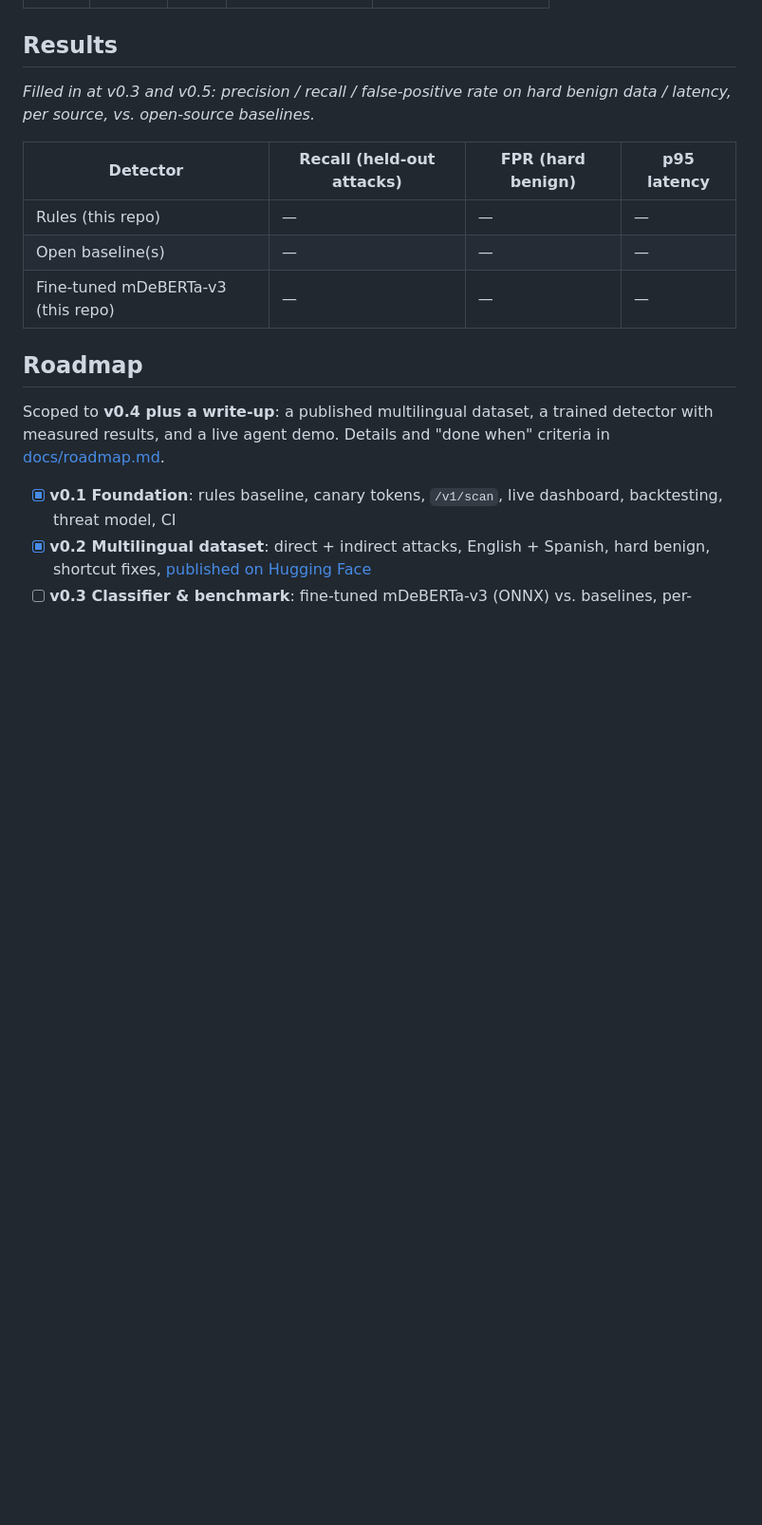
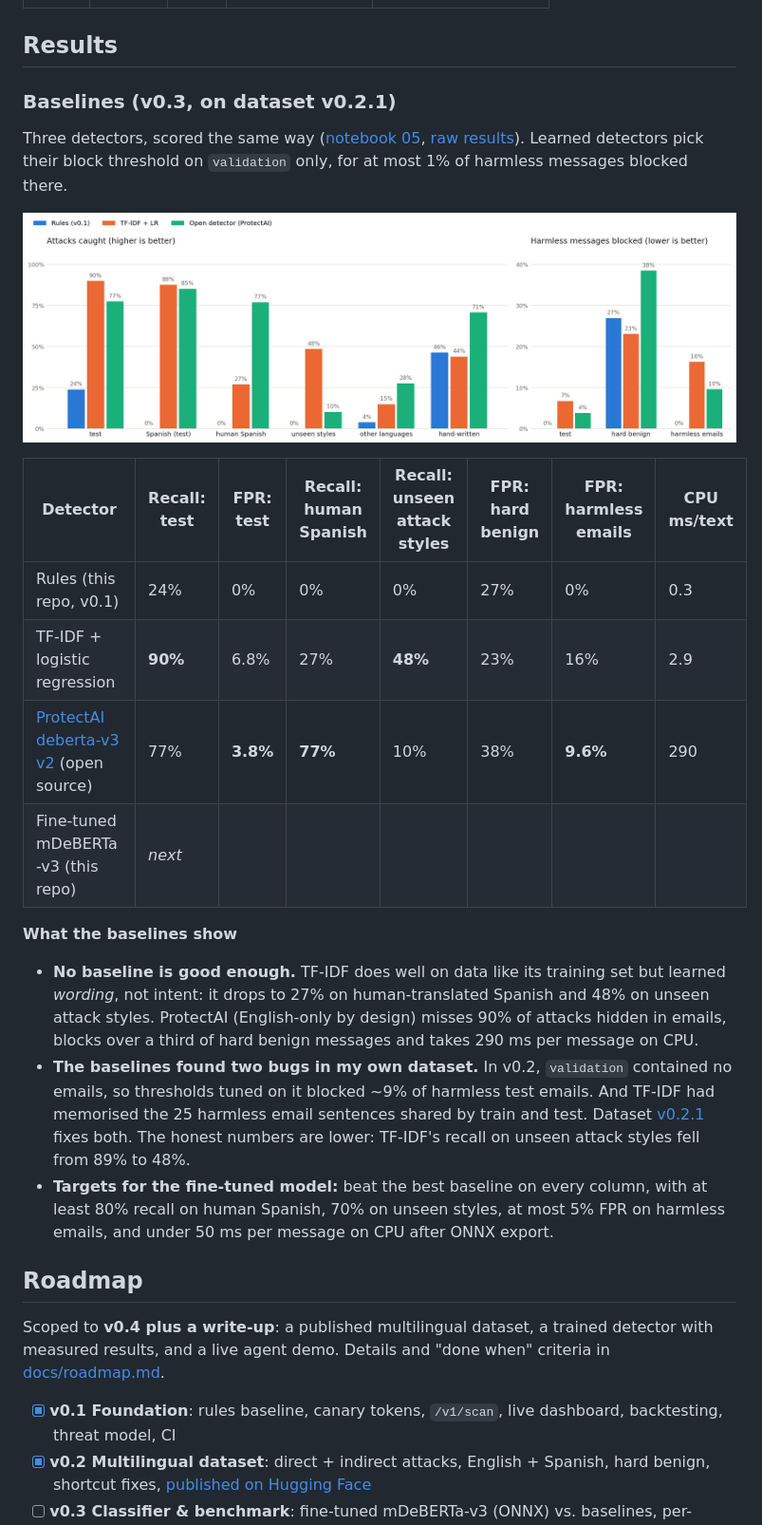
Before and after one commit to edithngalame/llm-security-gateway, a Markdown page: README.md, the part around one of its changes. Shown at 95% size. Drawn GitHub-style; pictures changed too: docs/img/baselines.png (added); blank space fills up the shorter version.

```diff
--- a/README.md
+++ b/README.md
@@ -120,13 +120,23 @@ First backtest of the rule baseline on the 55-message demo sample (small and ill
 
 ## Results
 
-*Filled in at v0.3 and v0.5: precision / recall / false-positive rate on hard benign data / latency, per source, vs. open-source baselines.*
+### Baselines (v0.3, on dataset v0.2.1)
 
-| Detector | Recall (held-out attacks) | FPR (hard benign) | p95 latency |
-|---|---|---|---|
-| Rules (this repo) | — | — | — |
-| Open baseline(s) | — | — | — |
-| Fine-tuned mDeBERTa-v3 (this repo) | — | — | — |
+Three detectors, scored the same way ([notebook 05](notebooks/05_baselines.ipynb), [raw results](docs/results/baselines/)). Learned detectors pick their block threshold on `validation` only, for at most 1% of harmless messages blocked there.
+
+![Baselines](docs/img/baselines.png)
+
+| Detector | Recall: test | FPR: test | Recall: human Spanish | Recall: unseen attack styles | FPR: hard benign | FPR: harmless emails | CPU ms/text |
+|---|---|---|---|---|---|---|---|
+| Rules (this repo, v0.1) | 24% | 0% | 0% | 0% | 27% | 0% | 0.3 |
+| TF-IDF + logistic regression | **90%** | 6.8% | 27% | **48%** | 23% | 16% | 2.9 |
+| [ProtectAI deberta-v3 v2](https://huggingface.co/protectai/deberta-v3-base-prompt-injection-v2) (open source) | 77% | **3.8%** | **77%** | 10% | 38% | **9.6%** | 290 |
+| Fine-tuned mDeBERTa-v3 (this repo) | *next* | | | | | | |
+
+**What the baselines show**
+- **No baseline is good enough.** TF-IDF does well on data like its training set but learned *wording*, not intent: it drops to 27% on human-translated Spanish and 48% on unseen attack styles. ProtectAI (English-only by design) misses 90% of attacks hidden in emails, blocks over a third of hard benign messages and takes 290 ms per message on CPU.
+- **The baselines found two bugs in my own dataset.** In v0.2, `validation` contained no emails, so thresholds tuned on it blocked ~9% of harmless test emails. And TF-IDF had memorised the 25 harmless email sentences shared by train and test. Dataset [v0.2.1](https://huggingface.co/datasets/edithngalame/prompt-injection-en-es) fixes both. The honest numbers are lower: TF-IDF's recall on unseen attack styles fell from 89% to 48%.
+- **Targets for the fine-tuned model:** beat the best baseline on every column, with at least 80% recall on human Spanish, 70% on unseen styles, at most 5% FPR on harmless emails, and under 50 ms per message on CPU after ONNX export.
 
 ## Roadmap
 
```
Also changed, not shown: other parts of README.md (+1 -1 lines), docs/roadmap.md (+5 -3 lines), 7 other files.
